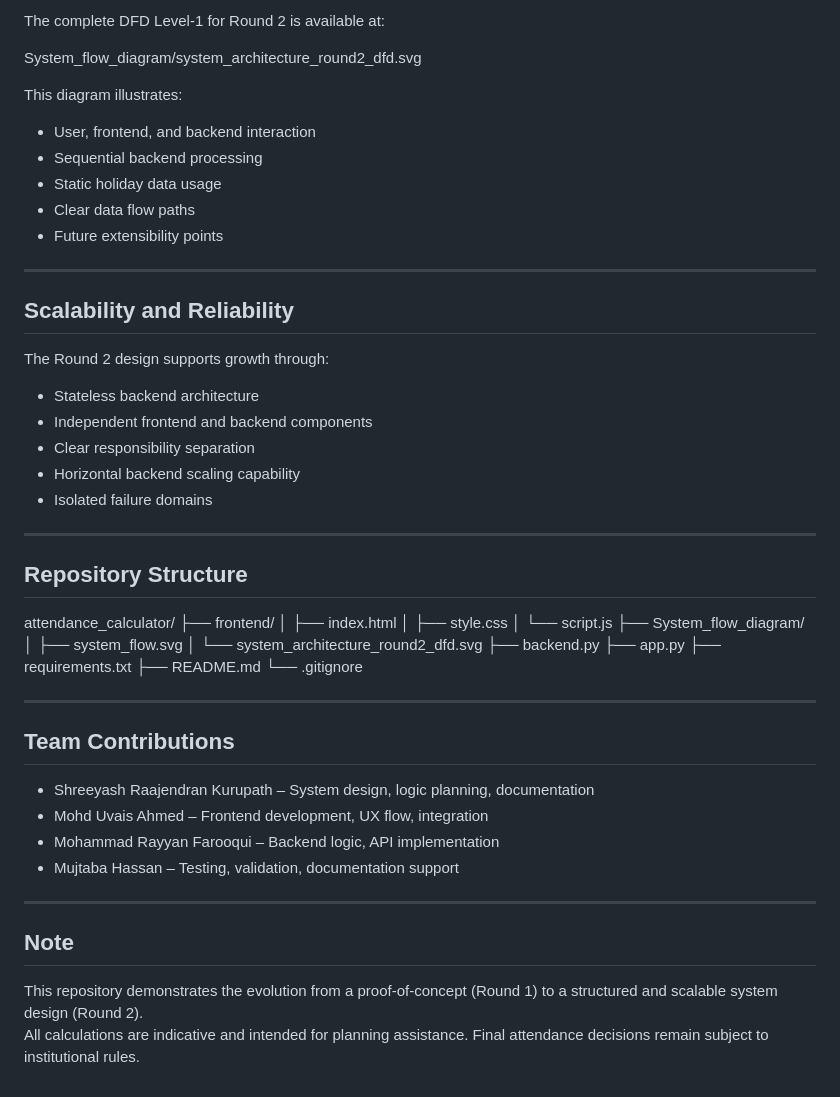
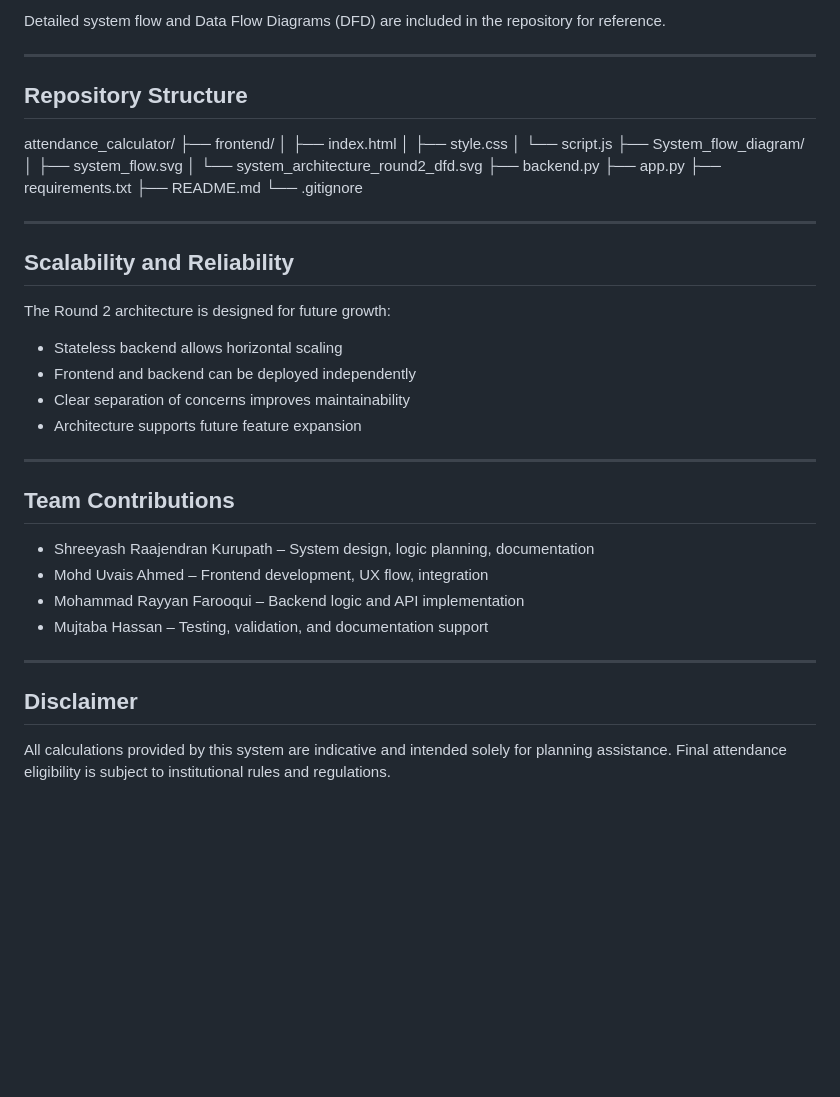
Before and after one commit to tetra-uv/attendance-calculator, a Markdown page: README.md, the part around one of its changes. GitHub-like rendering; blank space fills up the shorter version.

```diff
--- a/README.md
+++ b/README.md
@@ -137,30 +105,9 @@ backend.py
 
-The complete DFD Level-1 for Round 2 is available at:
-
-System_flow_diagram/system_architecture_round2_dfd.svg
-
-This diagram illustrates:
-- User, frontend, and backend interaction
-- Sequential backend processing
-- Static holiday data usage
-- Clear data flow paths
-- Future extensibility points
-
----
-
-## Scalability and Reliability
-
-The Round 2 design supports growth through:
-- Stateless backend architecture
-- Independent frontend and backend components
-- Clear responsibility separation
-- Horizontal backend scaling capability
-- Isolated failure domains
+Detailed system flow and Data Flow Diagrams (DFD) are included in the repository for reference.
 
 ---
 
 ## Repository Structure
-
 attendance_calculator/
 ├── frontend/
 │   ├── index.html
@@ -177,16 +124,22 @@ attendance_calculator/
 
 ---
 
-## Team Contributions
-
-- Shreeyash Raajendran Kurupath – System design, logic planning, documentation
-- Mohd Uvais Ahmed – Frontend development, UX flow, integration
-- Mohammad Rayyan Farooqui – Backend logic, API implementation
-- Mujtaba Hassan – Testing, validation, documentation support
+## Scalability and Reliability
+The Round 2 architecture is designed for future growth:
+- Stateless backend allows horizontal scaling
+- Frontend and backend can be deployed independently
+- Clear separation of concerns improves maintainability
+- Architecture supports future feature expansion
 
 ---
 
-## Note
+## Team Contributions
+- Shreeyash Raajendran Kurupath – System design, logic planning, documentation
+- Mohd Uvais Ahmed – Frontend development, UX flow, integration
+- Mohammad Rayyan Farooqui – Backend logic and API implementation
+- Mujtaba Hassan – Testing, validation, and documentation support
 
-This repository demonstrates the evolution from a proof-of-concept (Round 1) to a structured and scalable system design (Round 2).
-All calculations are indicative and intended for planning assistance. Final attendance decisions remain subject to institutional rules.
+---
+
+## Disclaimer
+All calculations provided by this system are indicative and intended solely for planning assistance. Final attendance eligibility is subject to institutional rules and regulations.
```
Also changed, not shown: other parts of README.md (+63 -95 lines).
